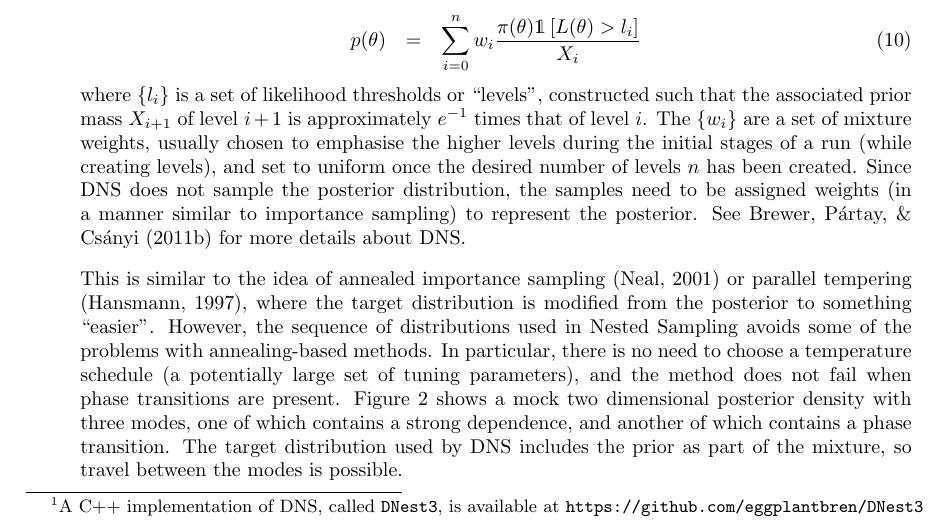
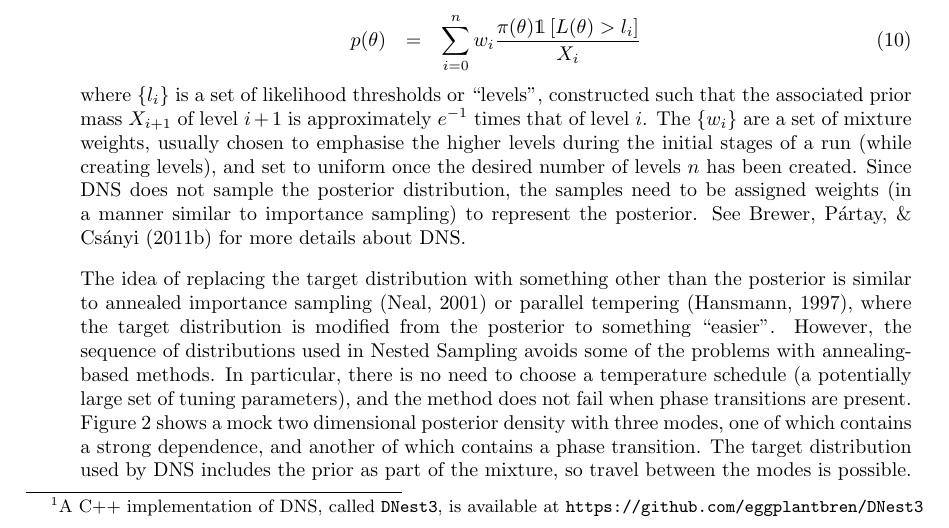
Before and after one commit to eggplantbren/RJObject, a LaTeX document (Documents/Paper/ms.tex): part of page 4 of 17, cut so that both start at the same text. Compiled offline with pdfLaTeX.

Commit message:
Fixed awkward sentence

```diff
--- a/Documents/Paper/ms.tex
+++ b/Documents/Paper/ms.tex
@@ -231,7 +231,8 @@ Since DNS does not sample the posterior distribution, the samples need to be
 assigned weights (in a manner similar to importance sampling) to represent
 the posterior. See \citet{dnest} for more details about DNS.
 
-This is similar to the idea of annealed importance sampling
+The idea of replacing the target distribution with something other than the
+posterior is similar to annealed importance sampling
 \citep{neal} or parallel tempering \citep{pt},
 where the target distribution is modified from the posterior to something
 ``easier''. However,
```
